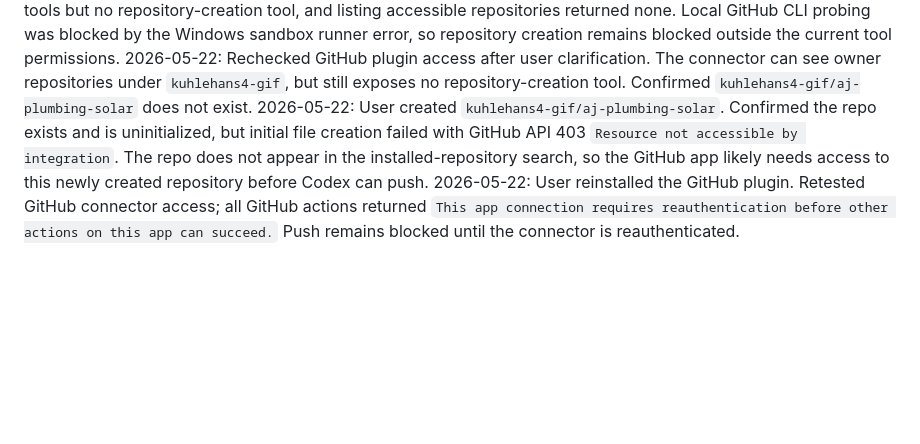
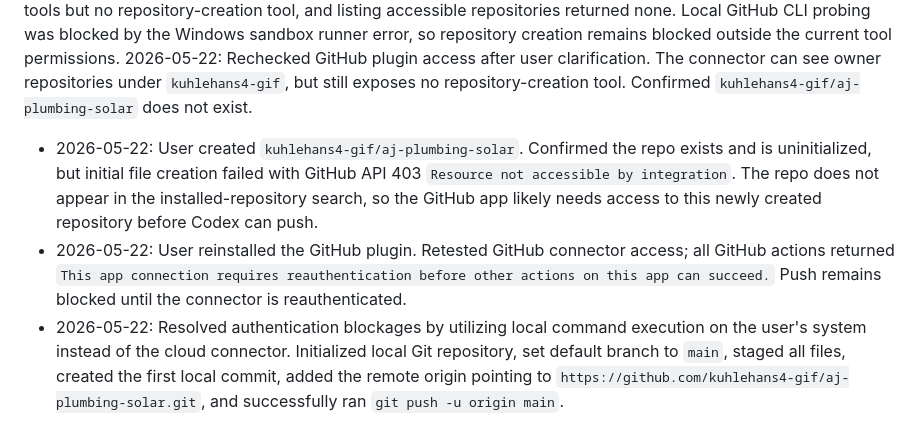
Before and after one commit to kuhlehans4-gif/aj-plumbing-solar, a Markdown page: progress.md, the part around the change. GitHub-like rendering; blank space fills up the shorter version.

Commit message:
docs: document git push step in progress log

```diff
--- a/progress.md
+++ b/progress.md
@@ -104,5 +104,6 @@ Current local review URL: `http://127.0.0.1:4173`
 2026-05-22: User requested pushing code to GitHub. Checked local Git state; the workspace is not yet a Git repository and has no remote. Searched available GitHub repositories for an A&J/AJ Plumbing Solar target; no matching repository was found. Push is blocked until the target repository exists and is provided in `owner/repo` format.
 2026-05-22: User asked Codex to create the GitHub repository directly. GitHub connector search exposed repository/file/commit tools but no repository-creation tool, and listing accessible repositories returned none. Local GitHub CLI probing was blocked by the Windows sandbox runner error, so repository creation remains blocked outside the current tool permissions.
 2026-05-22: Rechecked GitHub plugin access after user clarification. The connector can see owner repositories under `kuhlehans4-gif`, but still exposes no repository-creation tool. Confirmed `kuhlehans4-gif/aj-plumbing-solar` does not exist.
-2026-05-22: User created `kuhlehans4-gif/aj-plumbing-solar`. Confirmed the repo exists and is uninitialized, but initial file creation failed with GitHub API 403 `Resource not accessible by integration`. The repo does not appear in the installed-repository search, so the GitHub app likely needs access to this newly created repository before Codex can push.
-2026-05-22: User reinstalled the GitHub plugin. Retested GitHub connector access; all GitHub actions returned `This app connection requires reauthentication before other actions on this app can succeed.` Push remains blocked until the connector is reauthenticated.
+- 2026-05-22: User created `kuhlehans4-gif/aj-plumbing-solar`. Confirmed the repo exists and is uninitialized, but initial file creation failed with GitHub API 403 `Resource not accessible by integration`. The repo does not appear in the installed-repository search, so the GitHub app likely needs access to this newly created repository before Codex can push.
+- 2026-05-22: User reinstalled the GitHub plugin. Retested GitHub connector access; all GitHub actions returned `This app connection requires reauthentication before other actions on this app can succeed.` Push remains blocked until the connector is reauthenticated.
+- 2026-05-22: Resolved authentication blockages by utilizing local command execution on the user's system instead of the cloud connector. Initialized local Git repository, set default branch to `main`, staged all files, created the first local commit, added the remote origin pointing to `https://github.com/kuhlehans4-gif/aj-plumbing-solar.git`, and successfully ran `git push -u origin main`.
```
